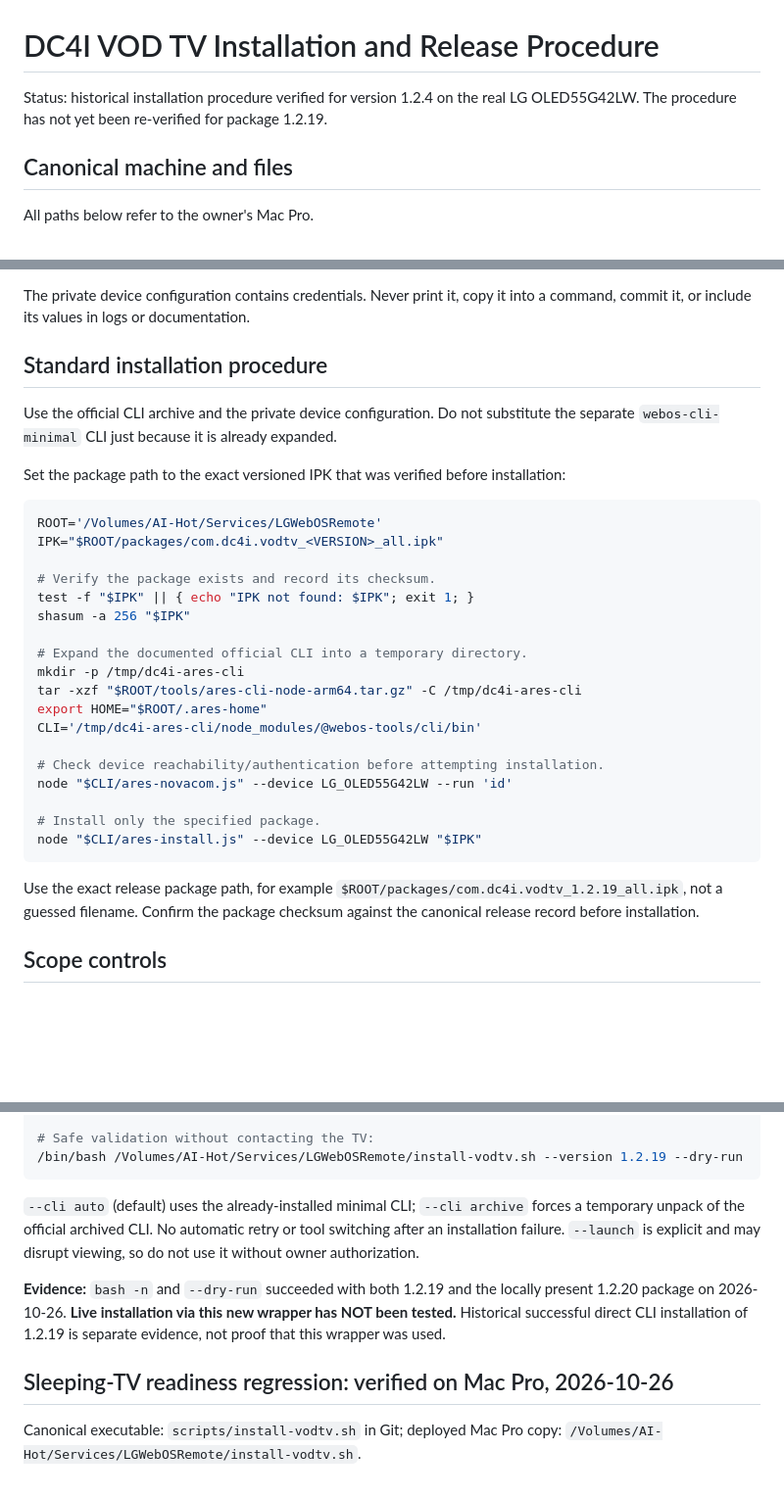
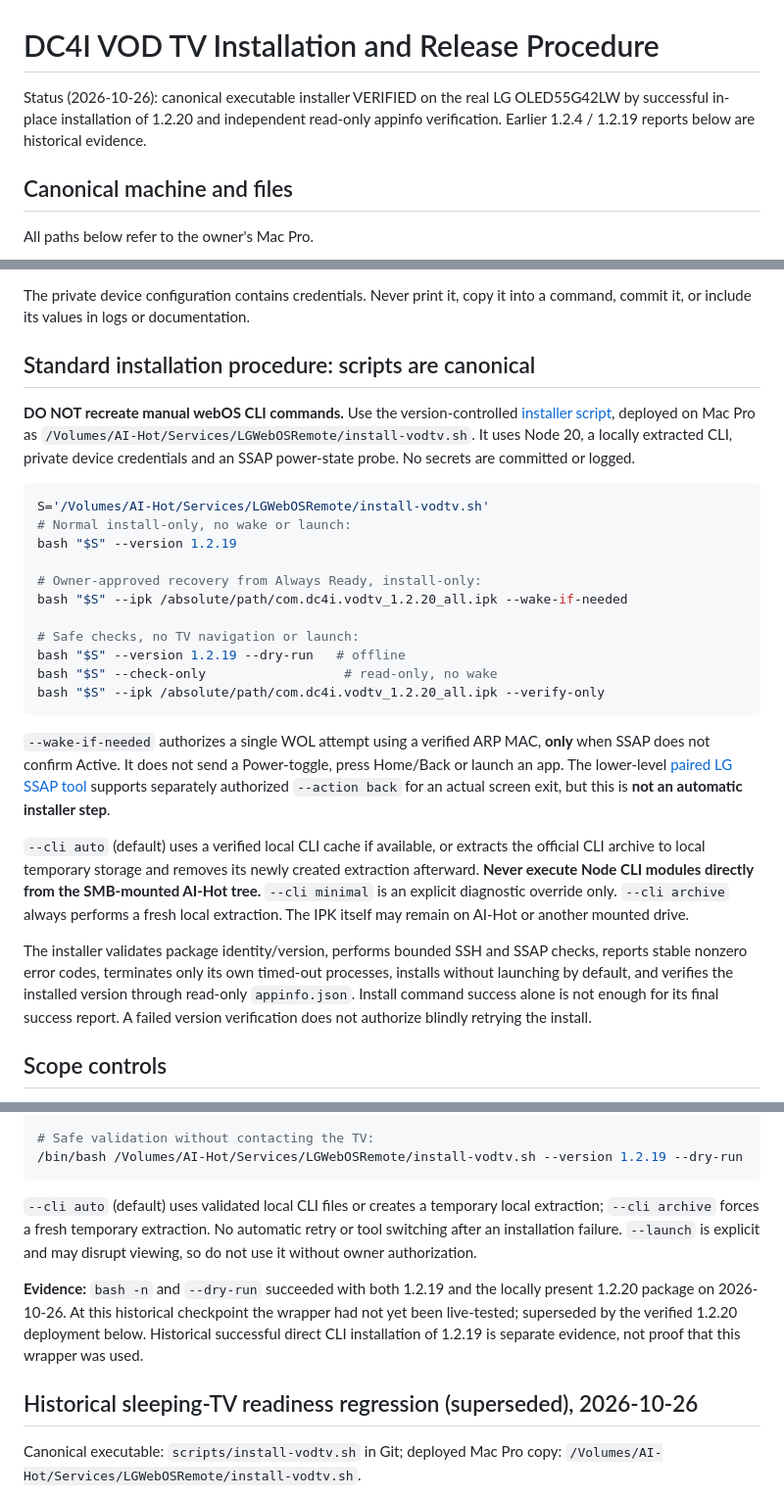
Before and after one commit to darekcze/dc4i-vod-tv, a Markdown page: docs/INSTALLATION-AND-RELEASE.md, 3 parts joined by grey strips. Shown at 98% size. Drawn GitHub-style; blank space fills up the shorter version.

Commit message:
docs: replace prose install recipe with verified scripts and Always Ready production evidence

````diff
--- a/docs/INSTALLATION-AND-RELEASE.md
+++ b/docs/INSTALLATION-AND-RELEASE.md
@@ -1,6 +1,6 @@
 # DC4I VOD TV Installation and Release Procedure
 
-Status: historical installation procedure verified for version 1.2.4 on the real LG OLED55G42LW. The procedure has not yet been re-verified for package 1.2.19.
+Status (2026-10-26): canonical executable installer VERIFIED on the real LG OLED55G42LW by successful in-place installation of 1.2.20 and independent read-only appinfo verification. Earlier 1.2.4 / 1.2.19 reports below are historical evidence.
 
 ## Canonical machine and files
 
@@ -17,34 +17,29 @@ All paths below refer to the owner's Mac Pro.
 
 The private device configuration contains credentials. Never print it, copy it into a command, commit it, or include its values in logs or documentation.
 
-## Standard installation procedure
+## Standard installation procedure: scripts are canonical
 
-Use the official CLI archive and the private device configuration. Do not substitute the separate `webos-cli-minimal` CLI just because it is already expanded.
-
-Set the package path to the exact versioned IPK that was verified before installation:
+**DO NOT recreate manual webOS CLI commands.** Use the version-controlled [installer script](../scripts/install-vodtv.sh), deployed on Mac Pro as `/Volumes/AI-Hot/Services/LGWebOSRemote/install-vodtv.sh`. It uses Node 20, a locally extracted CLI, private device credentials and an SSAP power-state probe. No secrets are committed or logged.
 
 ```sh
-ROOT='/Volumes/AI-Hot/Services/LGWebOSRemote'
-IPK="$ROOT/packages/com.dc4i.vodtv_<VERSION>_all.ipk"
+S='/Volumes/AI-Hot/Services/LGWebOSRemote/install-vodtv.sh'
+# Normal install-only, no wake or launch:
+bash "$S" --version 1.2.19
 
-# Verify the package exists and record its checksum.
-test -f "$IPK" || { echo "IPK not found: $IPK"; exit 1; }
-shasum -a 256 "$IPK"
+# Owner-approved recovery from Always Ready, install-only:
+bash "$S" --ipk /absolute/path/com.dc4i.vodtv_1.2.20_all.ipk --wake-if-needed
 
-# Expand the documented official CLI into a temporary directory.
-mkdir -p /tmp/dc4i-ares-cli
-tar -xzf "$ROOT/tools/ares-cli-node-arm64.tar.gz" -C /tmp/dc4i-ares-cli
-export HOME="$ROOT/.ares-home"
-CLI='/tmp/dc4i-ares-cli/node_modules/@webos-tools/cli/bin'
-
-# Check device reachability/authentication before attempting installation.
-node "$CLI/ares-novacom.js" --device LG_OLED55G42LW --run 'id'
-
-# Install only the specified package.
-node "$CLI/ares-install.js" --device LG_OLED55G42LW "$IPK"
+# Safe checks, no TV navigation or launch:
+bash "$S" --version 1.2.19 --dry-run   # offline
+bash "$S" --check-only                  # read-only, no wake
+bash "$S" --ipk /absolute/path/com.dc4i.vodtv_1.2.20_all.ipk --verify-only
 ```
 
-Use the exact release package path, for example `$ROOT/packages/com.dc4i.vodtv_1.2.19_all.ipk`, not a guessed filename. Confirm the package checksum against the canonical release record before installation.
+`--wake-if-needed` authorizes a single WOL attempt using a verified ARP MAC, **only** when SSAP does not confirm Active. It does not send a Power-toggle, press Home/Back or launch an app. The lower-level [paired LG SSAP tool](../scripts/lg-ssap-probe.py) supports separately authorized `--action back` for an actual screen exit, but this is **not an automatic installer step**.
+
+`--cli auto` (default) uses a verified local CLI cache if available, or extracts the official CLI archive to local temporary storage and removes its newly created extraction afterward. **Never execute Node CLI modules directly from the SMB-mounted AI-Hot tree.** `--cli minimal` is an explicit diagnostic override only. `--cli archive` always performs a fresh local extraction. The IPK itself may remain on AI-Hot or another mounted drive.
+
+The installer validates package identity/version, performs bounded SSH and SSAP checks, reports stable nonzero error codes, terminates only its own timed-out processes, installs without launching by default, and verifies the installed version through read-only `appinfo.json`. Install command success alone is not enough for its final success report. A failed version verification does not authorize blindly retrying the install.
 
 ## Scope controls
 
@@ -87,12 +82,12 @@ The owner's Mac Pro now has one shared script at `/Volumes/AI-Hot/Services/LGWeb
 /bin/bash /Volumes/AI-Hot/Services/LGWebOSRemote/install-vodtv.sh --version 1.2.19 --dry-run
 ```
 
-`--cli auto` (default) uses the already-installed minimal CLI; `--cli archive` forces a temporary unpack of the official archived CLI. No automatic retry or tool switching after an installation failure. `--launch` is explicit and may disrupt viewing, so do not use it without owner authorization.
+`--cli auto` (default) uses validated local CLI files or creates a temporary local extraction; `--cli archive` forces a fresh temporary extraction. No automatic retry or tool switching after an installation failure. `--launch` is explicit and may disrupt viewing, so do not use it without owner authorization.
 
-**Evidence:** `bash -n` and `--dry-run` succeeded with both 1.2.19 and the locally present 1.2.20 package on 2026-10-26. **Live installation via this new wrapper has NOT been tested.** Historical successful direct CLI installation of 1.2.19 is separate evidence, not proof that this wrapper was used.
+**Evidence:** `bash -n` and `--dry-run` succeeded with both 1.2.19 and the locally present 1.2.20 package on 2026-10-26. At this historical checkpoint the wrapper had not yet been live-tested; superseded by the verified 1.2.20 deployment below. Historical successful direct CLI installation of 1.2.19 is separate evidence, not proof that this wrapper was used.
 
 
-## Sleeping-TV readiness regression: verified on Mac Pro, 2026-10-26
+## Historical sleeping-TV readiness regression (superseded), 2026-10-26
 
 Canonical executable: `scripts/install-vodtv.sh` in Git; deployed Mac Pro copy: `/Volumes/AI-Hot/Services/LGWebOSRemote/install-vodtv.sh`.
 
````
Also changed, not shown: other parts of docs/INSTALLATION-AND-RELEASE.md (+32 -1 lines).
